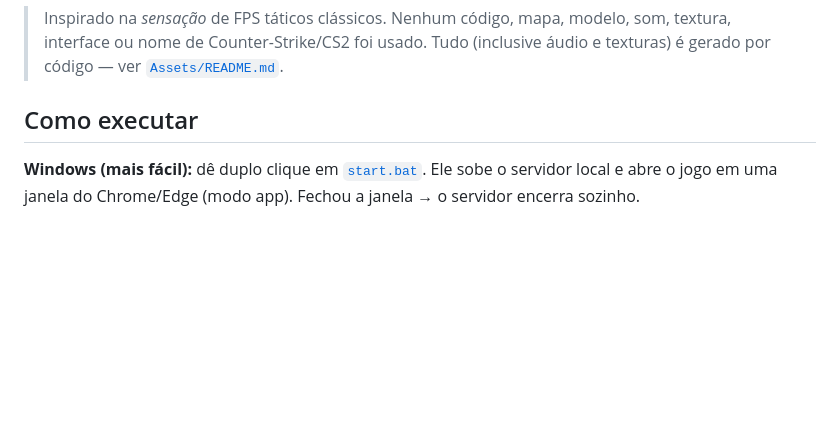
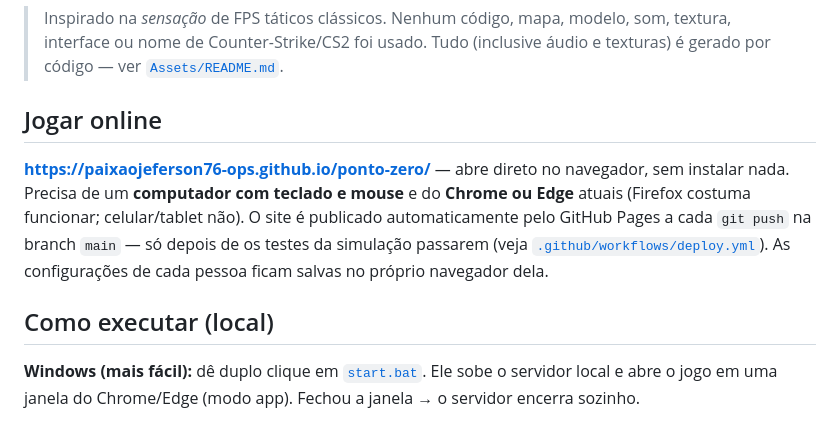
Before and after one commit to paixaojeferson76-ops/ponto-zero, a Markdown page: README.md, the part around the change. Drawn GitHub-style; blank space fills up the shorter version.

Commit message:
Docs: link do jogo online no README
Co-Authored-By: Claude Sonnet 5 <noreply@anthropic.com>

```diff
--- a/README.md
+++ b/README.md
@@ -7,7 +7,14 @@ Roda 100 % na sua máquina — sem servidor online, sem multiplayer.
 > Inspirado na *sensação* de FPS táticos clássicos. Nenhum código, mapa, modelo, som, textura, interface ou nome
 > de Counter-Strike/CS2 foi usado. Tudo (inclusive áudio e texturas) é gerado por código — ver [`Assets/README.md`](Assets/README.md).
 
-## Como executar
+## Jogar online
+
+**https://paixaojeferson76-ops.github.io/ponto-zero/** — abre direto no navegador, sem instalar nada.
+Precisa de um **computador com teclado e mouse** e do **Chrome ou Edge** atuais (Firefox costuma funcionar; celular/tablet não).
+O site é publicado automaticamente pelo GitHub Pages a cada `git push` na branch `main` — só depois de os testes da simulação passarem
+(veja [`.github/workflows/deploy.yml`](.github/workflows/deploy.yml)). As configurações de cada pessoa ficam salvas no próprio navegador dela.
+
+## Como executar (local)
 
 **Windows (mais fácil):** dê duplo clique em [`start.bat`](start.bat). Ele sobe o servidor local e abre o jogo em uma janela do
 Chrome/Edge (modo app). Fechou a janela → o servidor encerra sozinho.
```
